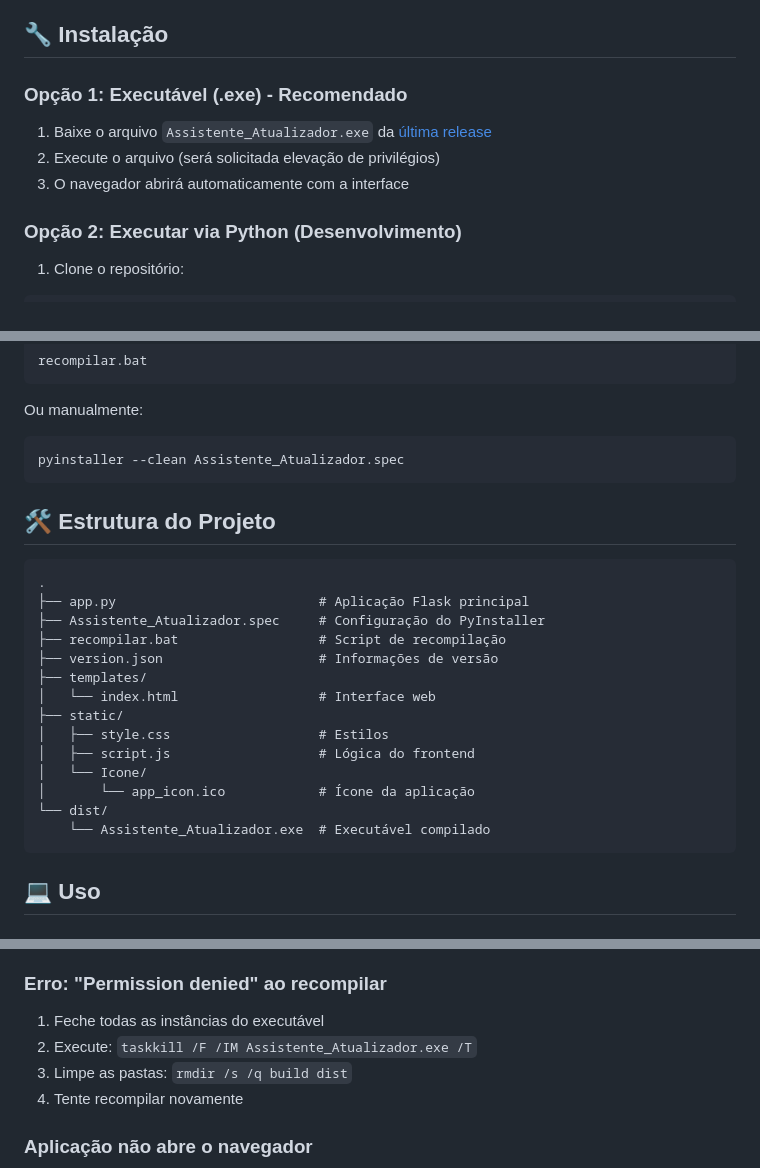
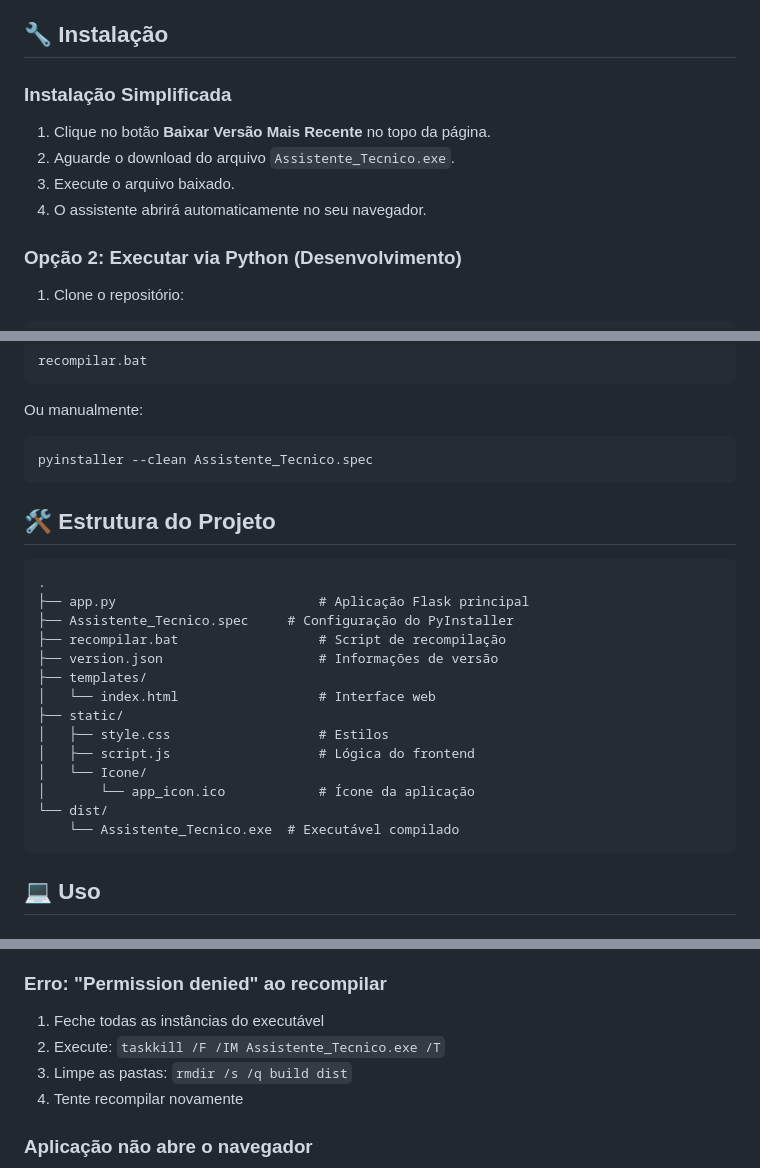
Before and after one commit to PatrickSud/assistente-tecnico, a Markdown page: README.md, 3 parts joined by grey strips. Rendered like a GitHub page.

Commit message:
feat: Add download badge, simplify installation instructions, and rename project files from Assistente_Atualizador to Assistente_Tecnico.

````diff
--- a/README.md
+++ b/README.md
@@ -45,11 +52,12 @@ Aplicação web local desenvolvida em Flask para facilitar a instalação e atua
 
 ## 🔧 Instalação
 
-### Opção 1: Executável (.exe) - Recomendado
+### Instalação Simplificada
 
-1. Baixe o arquivo `Assistente_Atualizador.exe` da [última release](https://github.com/PatrickSud/assistente-tecnico/releases/latest)
-2. Execute o arquivo (será solicitada elevação de privilégios)
-3. O navegador abrirá automaticamente com a interface
+1. Clique no botão **Baixar Versão Mais Recente** no topo da página.
+2. Aguarde o download do arquivo `Assistente_Tecnico.exe`.
+3. Execute o arquivo baixado.
+4. O assistente abrirá automaticamente no seu navegador.
 
 ### Opção 2: Executar via Python (Desenvolvimento)
 
@@ -85,7 +93,7 @@ recompilar.bat
 
 Ou manualmente:
 ```bash
-pyinstaller --clean Assistente_Atualizador.spec
+pyinstaller --clean Assistente_Tecnico.spec
 ```
 
 ## 🛠️ Estrutura do Projeto
@@ -93,7 +101,7 @@ pyinstaller --clean Assistente_Atualizador.spec
 ```
 .
 ├── app.py                          # Aplicação Flask principal
-├── Assistente_Atualizador.spec     # Configuração do PyInstaller
+├── Assistente_Tecnico.spec     # Configuração do PyInstaller
 ├── recompilar.bat                  # Script de recompilação
 ├── version.json                    # Informações de versão
 ├── templates/
@@ -104,7 +112,7 @@ pyinstaller --clean Assistente_Atualizador.spec
 │   └── Icone/
 │       └── app_icon.ico            # Ícone da aplicação
 └── dist/
-    └── Assistente_Atualizador.exe  # Executável compilado
+    └── Assistente_Tecnico.exe  # Executável compilado
 ```
 
 ## 💻 Uso
@@ -166,7 +174,7 @@ O ícone deve estar em `static/Icone/app_icon.ico`. Verifique se o arquivo exist
 
 ### Erro: "Permission denied" ao recompilar
 1. Feche todas as instâncias do executável
-2. Execute: `taskkill /F /IM Assistente_Atualizador.exe /T`
+2. Execute: `taskkill /F /IM Assistente_Tecnico.exe /T`
 3. Limpe as pastas: `rmdir /s /q build dist`
 4. Tente recompilar novamente
 
````
Also changed, not shown: other parts of README.md (+8 -1 lines).
